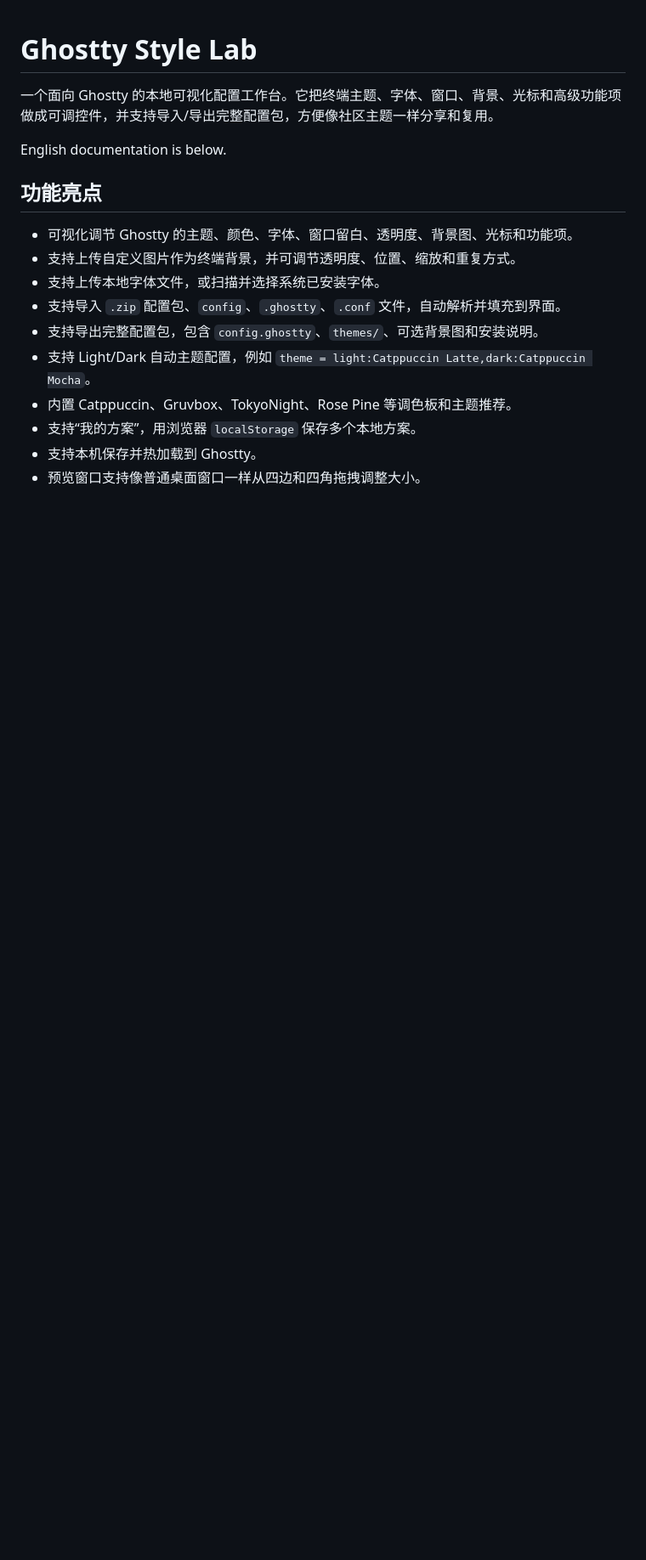
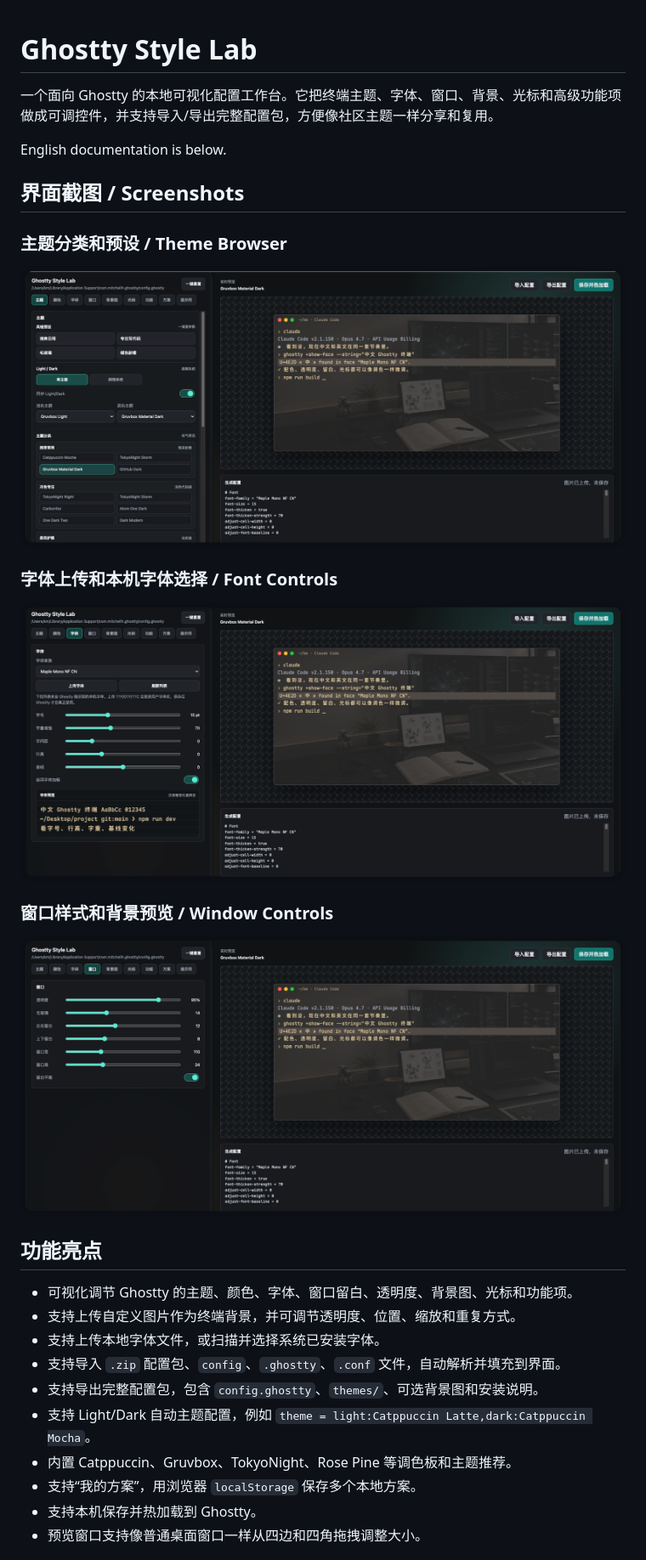
Before and after one commit to zhangkaiming2579-dev/ghostty-style-lab, a Markdown page: README.md, the part around the change. Shown: that part at 85% size. Rendered like a GitHub page; pictures changed too: docs/images/font-controls.png (added), docs/images/theme-browser.png (added), docs/images/window-controls.png (added); blank space fills up the shorter version.

Commit message:
Add README screenshots

```diff
--- a/README.md
+++ b/README.md
@@ -3,6 +3,20 @@
 一个面向 Ghostty 的本地可视化配置工作台。它把终端主题、字体、窗口、背景、光标和高级功能项做成可调控件，并支持导入/导出完整配置包，方便像社区主题一样分享和复用。
 
 English documentation is below.
+
+## 界面截图 / Screenshots
+
+### 主题分类和预设 / Theme Browser
+
+![Theme browser](docs/images/theme-browser.png)
+
+### 字体上传和本机字体选择 / Font Controls
+
+![Font controls](docs/images/font-controls.png)
+
+### 窗口样式和背景预览 / Window Controls
+
+![Window controls](docs/images/window-controls.png)
 
 ## 功能亮点
 
```
